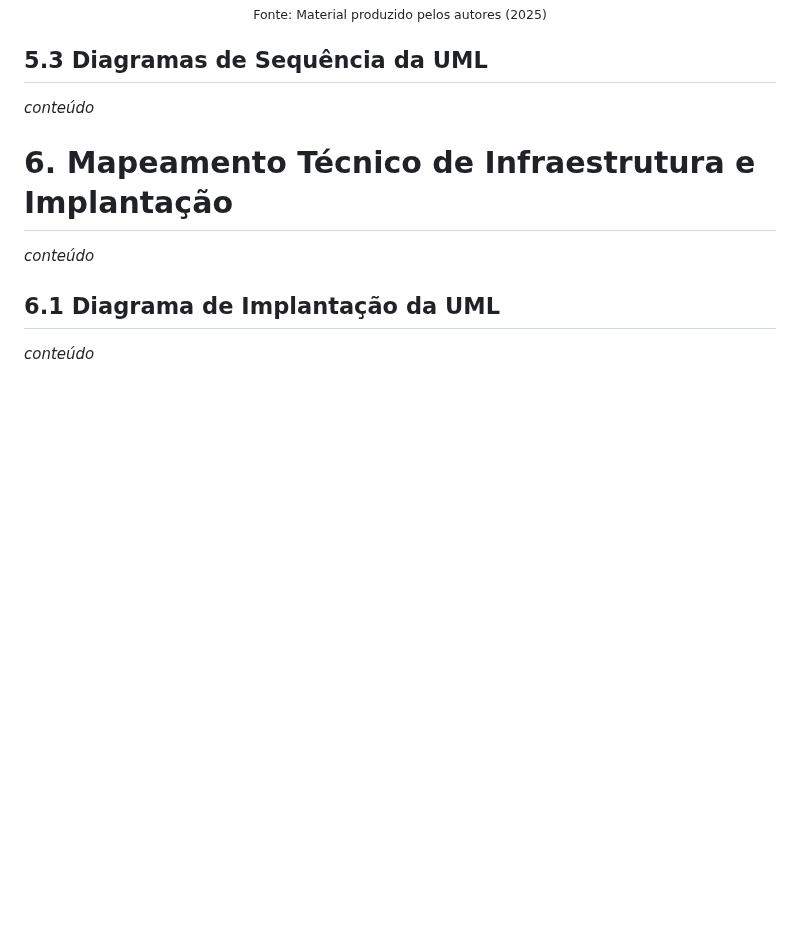
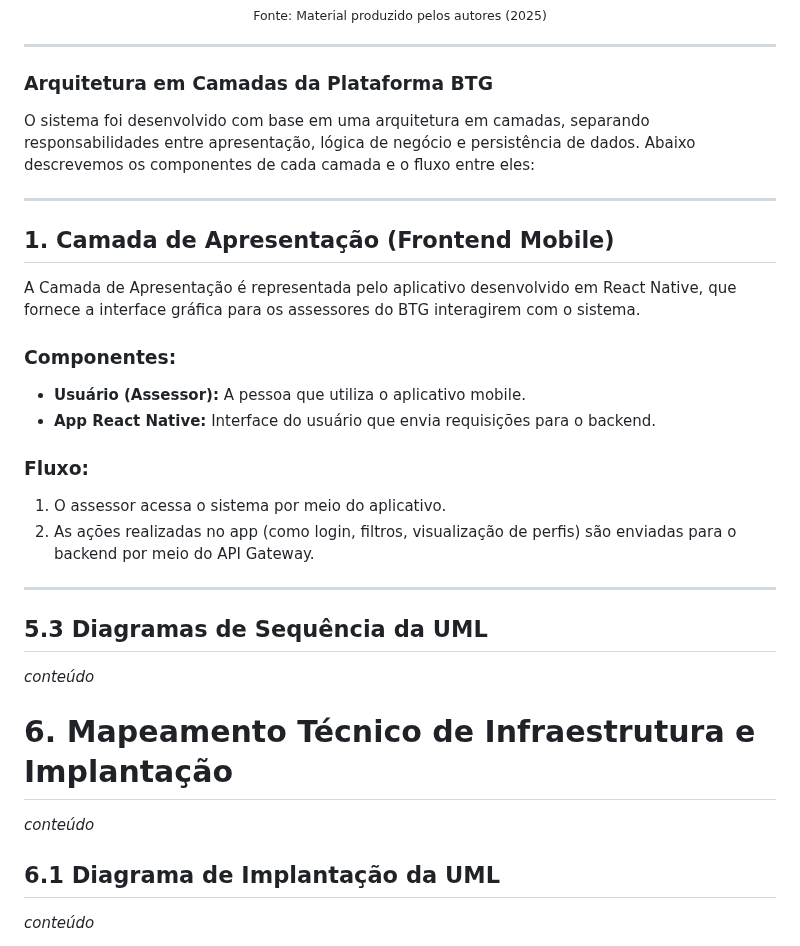
Before and after one commit to balb-0/DIANA, a Markdown page: documentos/Projeto.md, the part around the change. GitHub-like rendering; blank space fills up the shorter version.

Commit message:
docs: adiciona a primeira camada de explicação

```diff
--- a/documentos/Projeto.md
+++ b/documentos/Projeto.md
@@ -653,6 +653,28 @@ O diagrama de componentes da UML é utilizado para representar a estrutura modul
 <sub>Fonte: Material produzido pelos autores (2025)</sub>
 </div>
 
+---
+
+### Arquitetura em Camadas da Plataforma BTG
+
+O sistema foi desenvolvido com base em uma arquitetura em camadas, separando responsabilidades entre apresentação, lógica de negócio e persistência de dados. Abaixo descrevemos os componentes de cada camada e o fluxo entre eles:
+
+---
+
+## 1. Camada de Apresentação (Frontend Mobile)
+
+A Camada de Apresentação é representada pelo aplicativo desenvolvido em React Native, que fornece a interface gráfica para os assessores do BTG interagirem com o sistema.
+
+### Componentes:
+- **Usuário (Assessor):** A pessoa que utiliza o aplicativo mobile.
+- **App React Native:** Interface do usuário que envia requisições para o backend.
+
+### Fluxo:
+1. O assessor acessa o sistema por meio do aplicativo.
+2. As ações realizadas no app (como login, filtros, visualização de perfis) são enviadas para o backend por meio do API Gateway.
+
+---
+
 ## 5.3 Diagramas de Sequência da UML
 _conteúdo_
 
```
